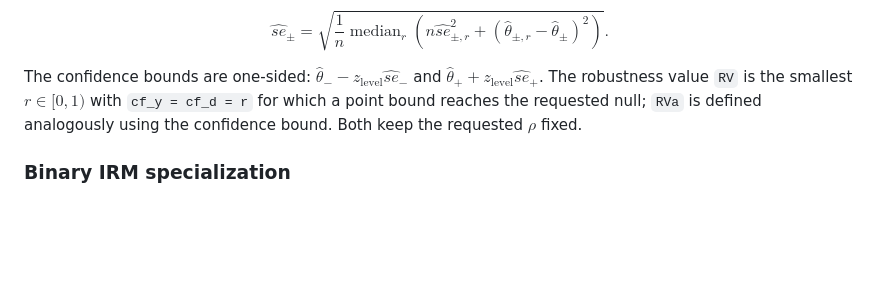
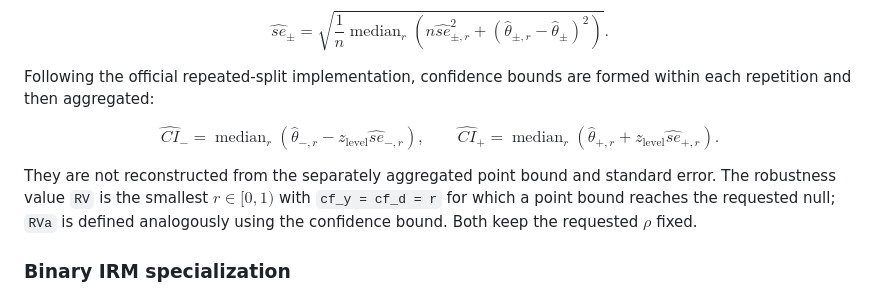
Before and after one commit to DoubleML/doubleml-for-r, a Markdown page: docs/apo-apos-sensitivity-memo.md, the part around the change. GitHub-like rendering; blank space fills up the shorter version.

Commit message:
docs: clarify repeated sensitivity intervals

```diff
--- a/docs/apo-apos-sensitivity-memo.md
+++ b/docs/apo-apos-sensitivity-memo.md
@@ -117,9 +117,21 @@ n\widehat{se}_{\pm,r}^2+
 (\widehat\theta_{\pm,r}-\widehat\theta_\pm)^2\right)}.
 $$
 
-The confidence bounds are one-sided:
-$\widehat\theta_- - z_{\text{level}}\widehat{se}_-$ and
-$\widehat\theta_+ + z_{\text{level}}\widehat{se}_+$. The robustness value
+Following the official repeated-split implementation, confidence bounds are
+formed within each repetition and then aggregated:
+
+$$
+\widehat{CI}_-
+=\operatorname{median}_r\left(
+\widehat\theta_{-,r}-z_{\text{level}}\widehat{se}_{-,r}\right),
+\qquad
+\widehat{CI}_+
+=\operatorname{median}_r\left(
+\widehat\theta_{+,r}+z_{\text{level}}\widehat{se}_{+,r}\right).
+$$
+
+They are not reconstructed from the separately aggregated point bound and
+standard error. The robustness value
 `RV` is the smallest $r\in[0,1)$ with `cf_y = cf_d = r` for which a point
 bound reaches the requested null; `RVa` is defined analogously using the
 confidence bound. Both keep the requested $\rho$ fixed.
```
